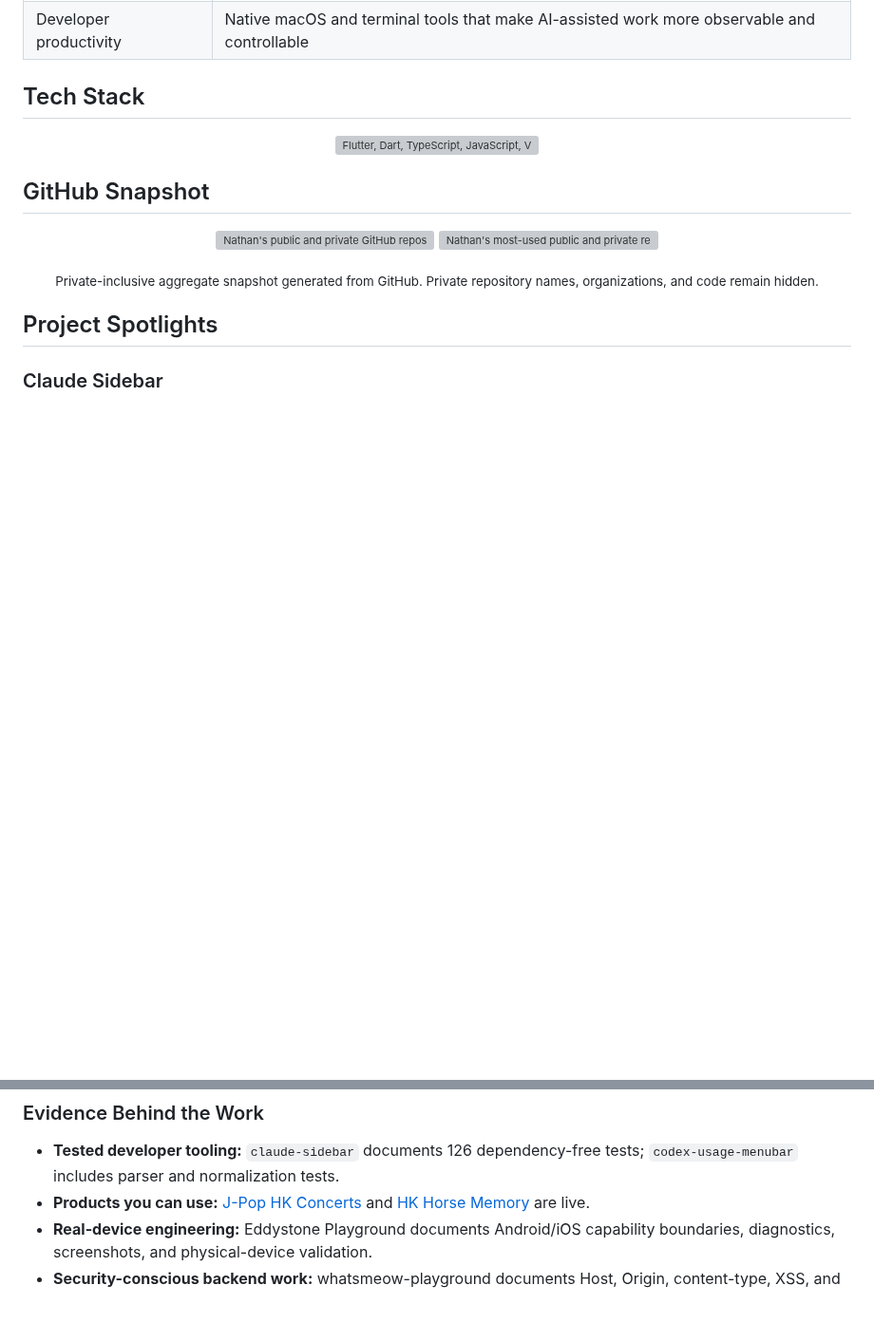
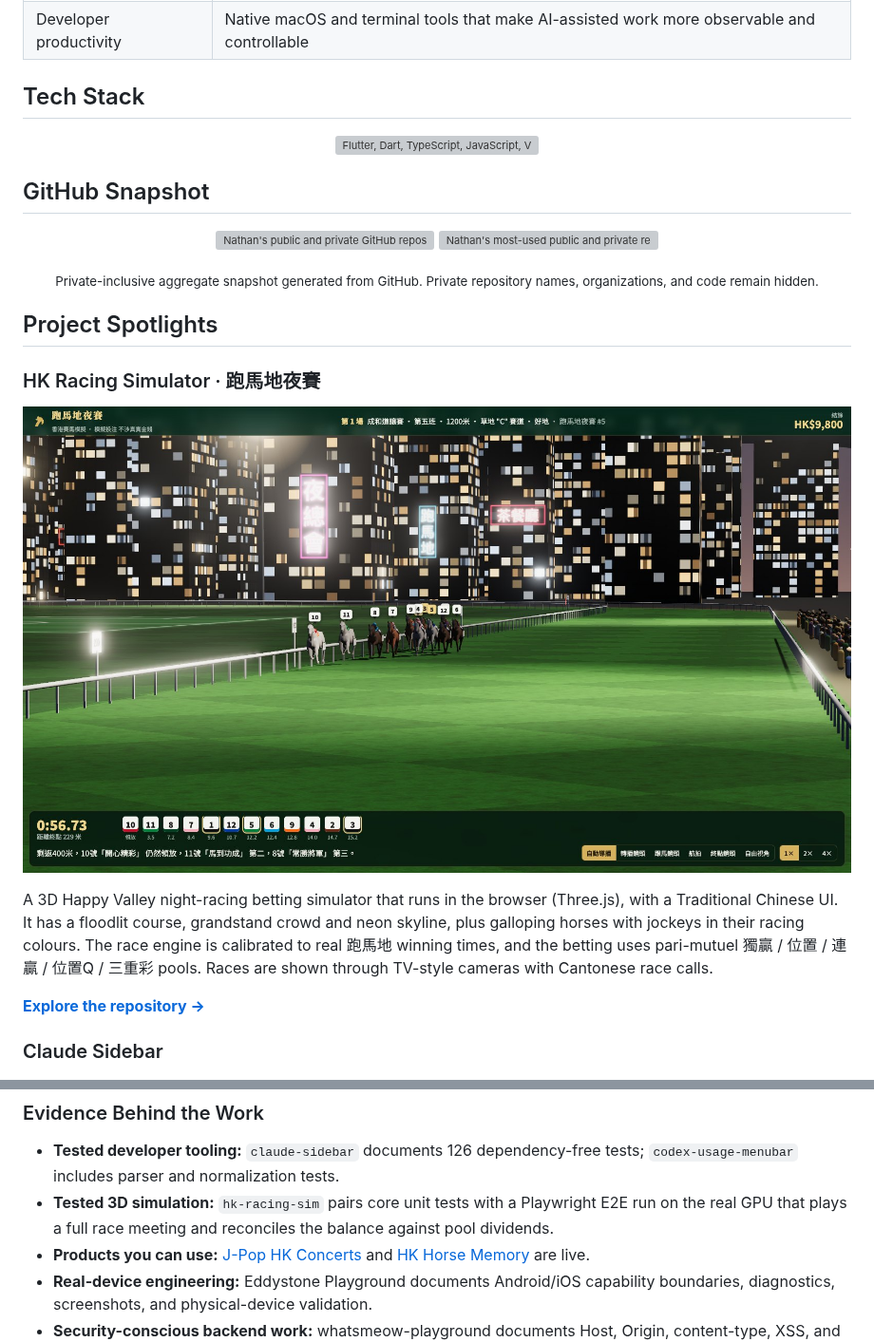
Before and after one commit to nathan1658/nathan1658, a Markdown page: README.md, 2 parts joined by grey strips. Shown at 95% size. Rendered like a GitHub page; pictures changed too: hk-racing-sim.jpg (added); blank space fills up the shorter version; grey boxes are pictures that could not be loaded.

Commit message:
Add HK Racing Simulator to project spotlights

```diff
--- a/README.md
+++ b/README.md
@@ -56,6 +56,18 @@ I am always exploring new platforms, AI-assisted development, mobile and hardwar
 <p align="center"><sub>Private-inclusive aggregate snapshot generated from GitHub. Private repository names, organizations, and code remain hidden.</sub></p>
 
 ## Project Spotlights
+
+### HK Racing Simulator · 跑馬地夜賽
+
+<p align="center">
+  <a href="https://github.com/nathan1658/hk-racing-sim">
+    <img width="100%" src="./hk-racing-sim.jpg" alt="Head-on broadcast shot of a floodlit Happy Valley night race, with Chinese neon signs on the towers behind the home straight">
+  </a>
+</p>
+
+A 3D Happy Valley night-racing betting simulator that runs in the browser (Three.js), with a Traditional Chinese UI. It has a floodlit course, grandstand crowd and neon skyline, plus galloping horses with jockeys in their racing colours. The race engine is calibrated to real 跑馬地 winning times, and the betting uses pari-mutuel 獨贏 / 位置 / 連贏 / 位置Q / 三重彩 pools. Races are shown through TV-style cameras with Cantonese race calls.
+
+[**Explore the repository →**](https://github.com/nathan1658/hk-racing-sim)
 
 ### Claude Sidebar
 
@@ -137,6 +149,7 @@ An interactive, video-first doubles badminton analysis workspace combining synch
 ### Evidence Behind the Work
 
 - **Tested developer tooling:** `claude-sidebar` documents 126 dependency-free tests; `codex-usage-menubar` includes parser and normalization tests.
+- **Tested 3D simulation:** `hk-racing-sim` pairs core unit tests with a Playwright E2E run on the real GPU that plays a full race meeting and reconciles the balance against pool dividends.
 - **Products you can use:** [J-Pop HK Concerts](https://jpop-hk-concerts.web.app/) and [HK Horse Memory](https://hk-horse-memory-nc.web.app/) are live.
 - **Real-device engineering:** Eddystone Playground documents Android/iOS capability boundaries, diagnostics, screenshots, and physical-device validation.
 - **Security-conscious backend work:** whatsmeow-playground documents Host, Origin, content-type, XSS, and local credential-storage safeguards.
```
